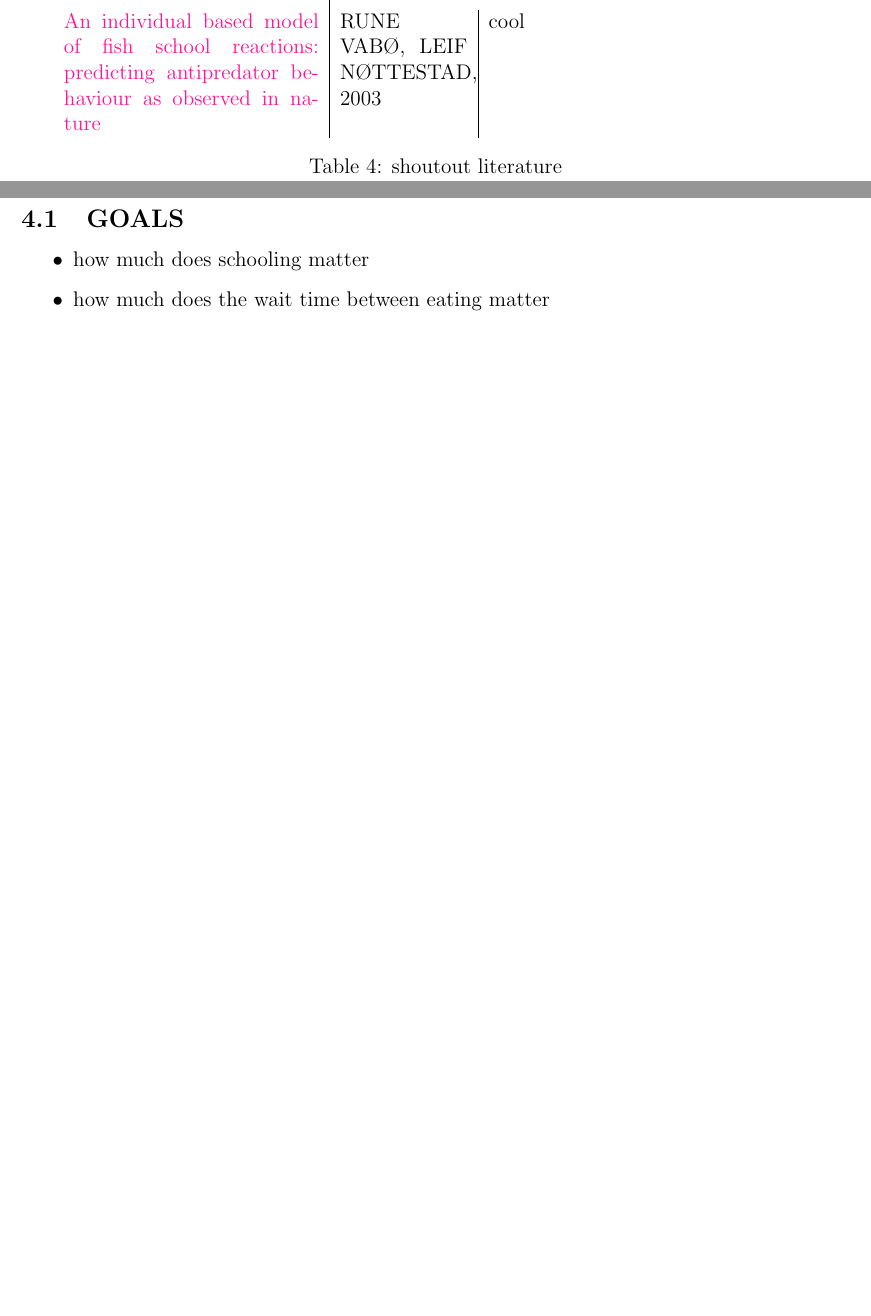
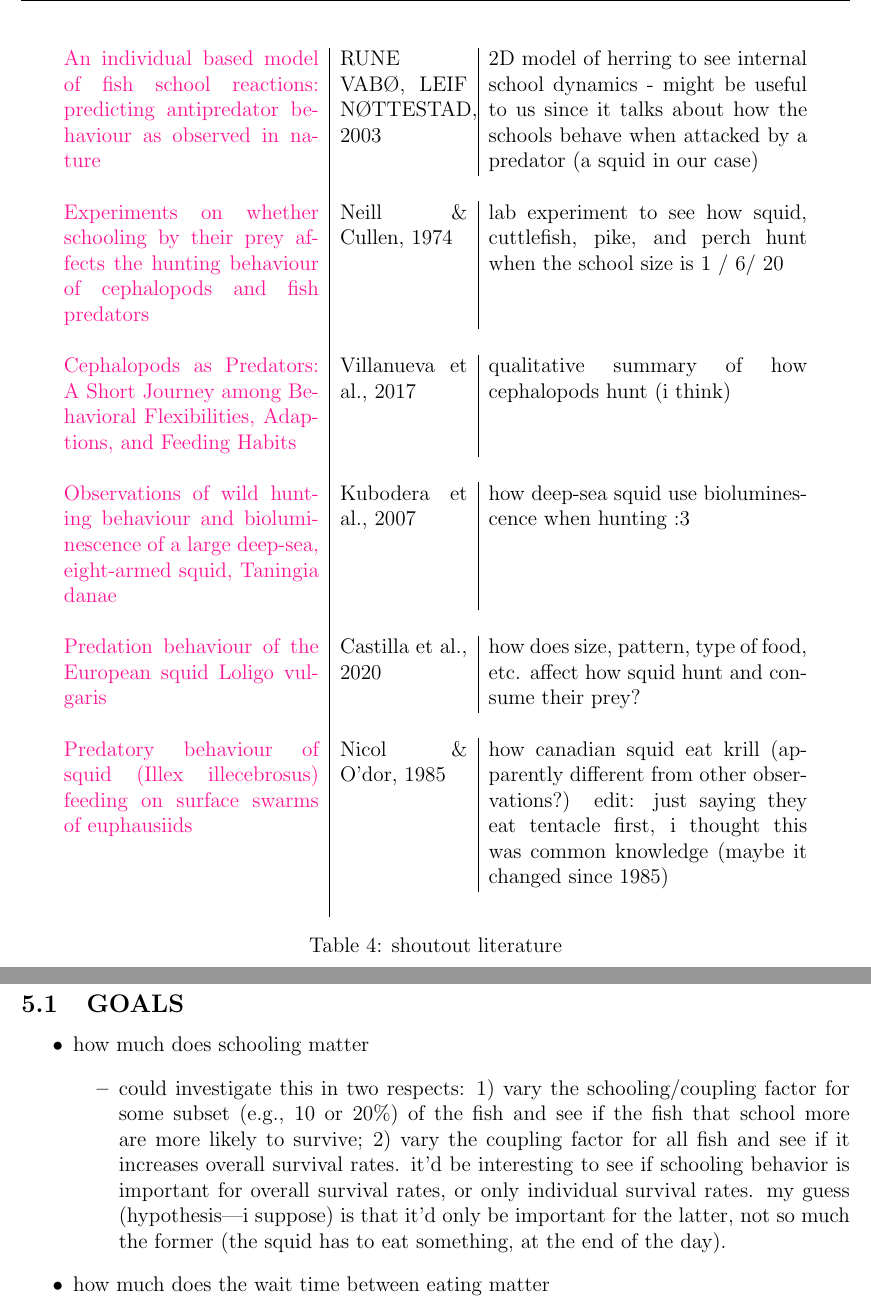
Before and after one commit to toshik0/amath-732-group-project, a LaTeX document (main.tex): two parts of pages 2 and 3 of 3 before the commit and two parts of pages 3 and 4 of 5 after it, joined at a grey line, cut at the place of the change, the shorter picture padded with empty space. Compiled offline with pdfLaTeX.

Commit message:
Updates from Overleaf

```diff
--- a/main.tex
+++ b/main.tex
@@ -27,6 +27,7 @@
 
 \usepackage{titling}
 \usepackage{hyperref}
+\usepackage{longtable}
 
 \setlength{\droptitle}{-8em}   % This is your set screw
 \setlength{\headheight}{16pt}
@@ -91,15 +94,26 @@ potential ideas: population vs. temperature, population vs. populations of other
         \href{https://cdnsciencepub.com/doi/abs/10.1139/f93-015}{Growth Rate Variation and Larval Survival: Inferences from an Individual-Based Size-Dependent Predation Model} & Rice et al., 1993 & Use of a individual-based model to predict recruitment success of a cohort of fish based on length and growth rate\\ \\
 
         \href{https://www.degruyterbrill.com/document/doi/10.1515/9781400850624/html}{Individual-based Modeling and Ecology} & Volker Grimm and Steven F. Railsback, 2003 (book) & found a pdf online. book seems to be written for ecologists---mathematical detail seems a little sparse\\ \\
-        \href{https://academic.oup.com/beheco/article/16/1/178/206370}{Density distribution and size sorting in fish schools: an individual-based model} & Charlotte K. Hemelrijk , Hanspeter Kunz, 2004 & fish schooling \\ \\
+        \href{https://academic.oup.com/beheco/article/16/1/178/206370}{Density distribution and size sorting in fish schools: an individual-based model} & Charlotte K. Hemelrijk , Hanspeter Kunz, 2004 & IBM to see what spatial patterns exist in fish schools \\ \\
 
         \href{https://onlinelibrary.wiley.com/doi/abs/10.1046/j.1365-2419.1997.00037.x}{
-An individual based model of fish school reactions: predicting antipredator behaviour as observed in nature} &RUNE VABØ, LEIF NØTTESTAD, 2003 & cool
+An individual based model of fish school reactions: predicting antipredator behaviour as observed in nature} &RUNE VABØ, LEIF NØTTESTAD, 2003 & 2D model of herring to see internal school dynamics - might be useful to us since it talks about how the schools behave when attacked by a predator (a squid in our case) \\ \\
 
-    \end{tabular}
+        \href{https://zslpublications.onlinelibrary.wiley.com/doi/abs/10.1111/j.1469-7998.1974.tb04385.x}{Experiments on whether schooling by their prey affects the hunting behaviour of cephalopods and fish predators} & Neill \& Cullen, 1974 & lab experiment to see how squid, cuttlefish, pike, and perch hunt when the school size is 1 / 6/ 20 \\ \\
+
+        \href{https://www.frontiersin.org/journals/physiology/articles/10.3389/fphys.2017.00598/full}{Cephalopods as Predators: A Short Journey among Behavioral Flexibilities, Adaptions, and Feeding Habits} & Villanueva et al., 2017 & qualitative summary of how cephalopods hunt (i think) \\ \\
+
+        \href{https://pmc.ncbi.nlm.nih.gov/articles/PMC2124471/}{Observations of wild hunting behaviour and bioluminescence of a large deep-sea, eight-armed squid, Taningia danae} & Kubodera et al., 2007 & how deep-sea squid use bioluminescence when hunting :3 \\ \\
+
+        \href{https://link.springer.com/article/10.1007/s10164-020-00652-4}{Predation behaviour of the European squid Loligo vulgaris} & Castilla et al., 2020 & how does size, pattern, type of food, etc. affect how squid hunt and consume their prey? \\ \\
+
+        \href{https://cdnsciencepub.com/doi/abs/10.1139/z85-003?casa_token=bqmjjmJ0cKEAAAAA:WwqN4ggP8UB-tploMwL8HRw3yJYGMCQLuByca4VsFl7IuEsnIVroR8C_c-qpgDbPYlPSr6QztWM}{Predatory behaviour of squid (Illex illecebrosus) feeding on surface swarms of euphausiids} & Nicol \& O'dor, 1985 & how canadian squid eat krill (apparently different from other observations?) edit: just saying they eat tentacle first, i thought this was common knowledge (maybe it changed since 1985) \\ \\
+
+    %\end{tabular}
     \caption{shoutout literature}
     % \label{tab:placeholder}
-\end{table}
+%\end{table}
+\end{longtable}
 
 \section{TASKS (\& who's doing them)}
 \begin{itemize}
@@ -142,6 +158,9 @@ An individual based model of fish school reactions: predicting antipredator beha
 \subsection{GOALS}
 \begin{itemize}
     \item how much does schooling matter
+    \begin{itemize}
+        \item could investigate this in two respects: 1) vary the schooling/coupling factor for some subset (e.g., 10 or 20\%) of the fish and see if the fish that school more are more likely to survive; 2) vary the coupling factor for all fish and see if it increases overall survival rates. it'd be interesting to see if schooling behavior is important for overall survival rates, or only individual survival rates. my guess (hypothesis---i suppose) is that it'd only be important for the latter, not so much the former (the squid has to eat something, at the end of the day).
+    \end{itemize}
     \item how much does the wait time between eating matter
     \item how much does squid-fish coupling matter?
     \item fish population / concentration over time
```
Also changed, not shown: main.tex (12 more changed lines).
